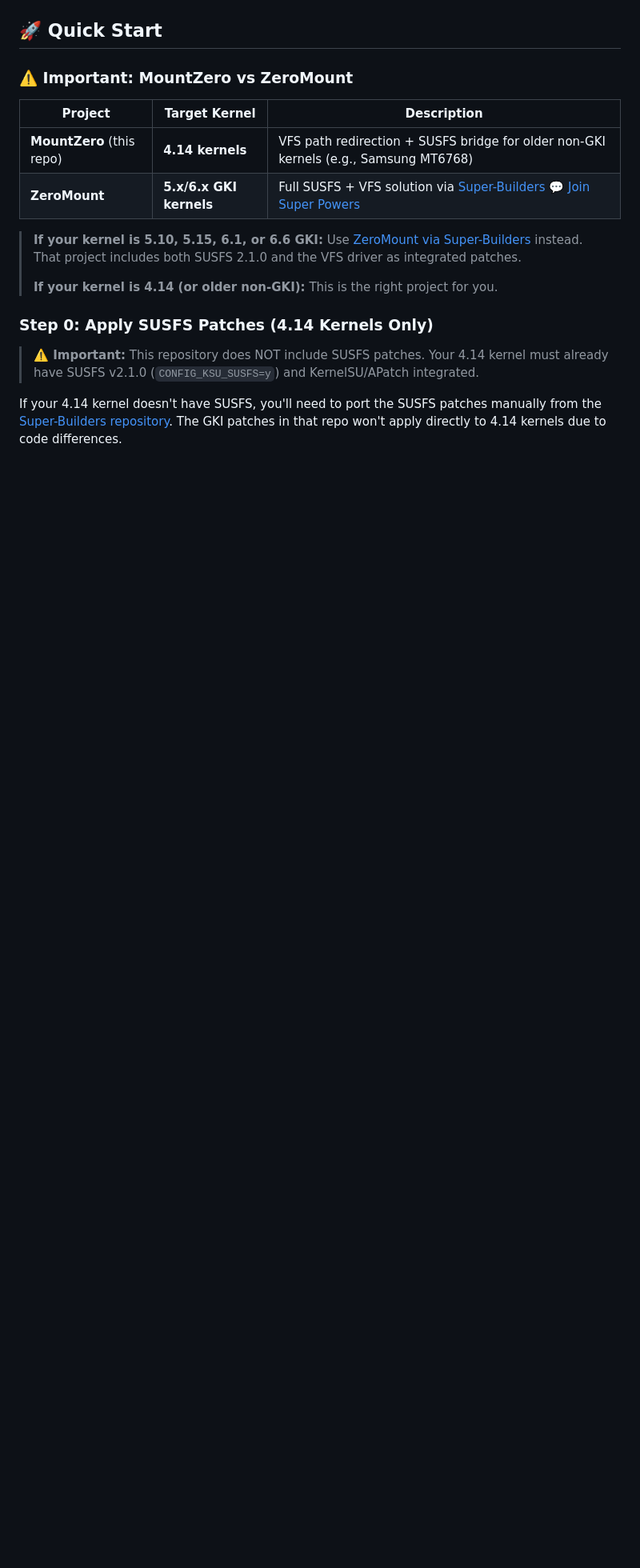
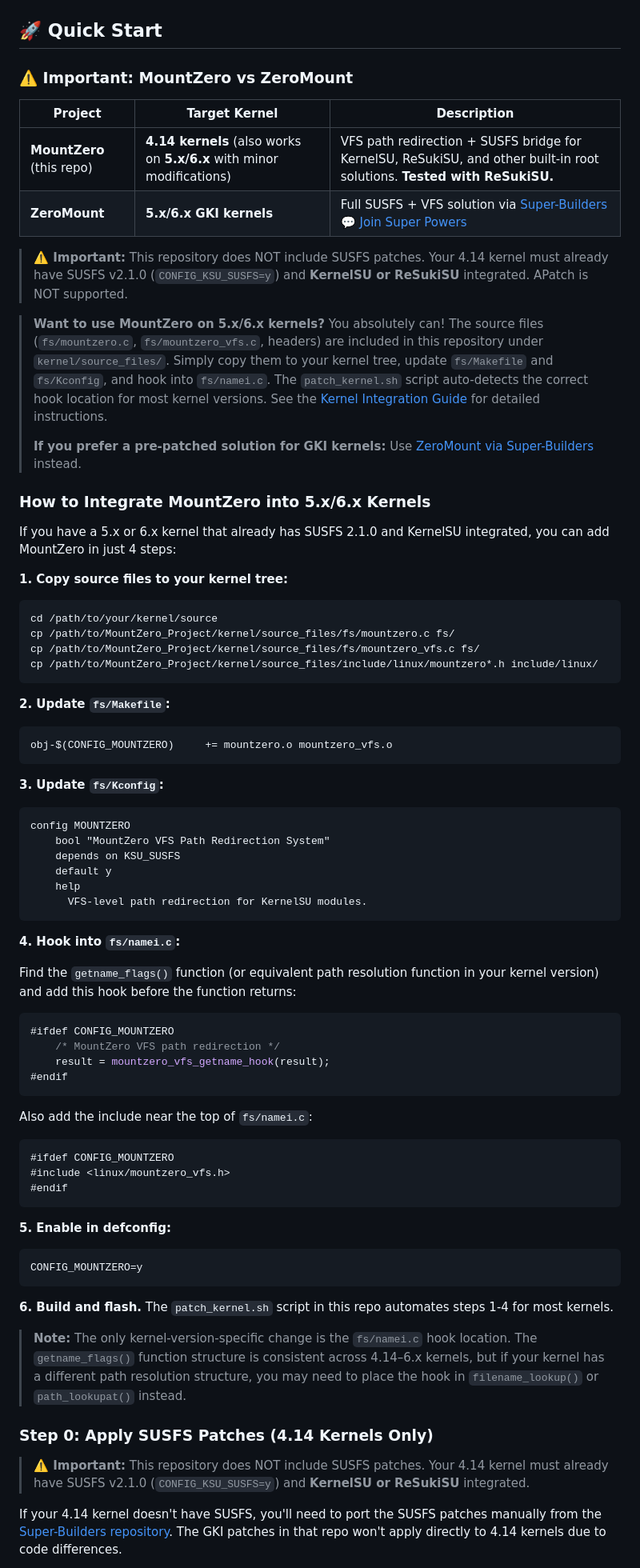
Before and after one commit to troy896/MountZero, a Markdown page: README.md, the part around one of its changes. Shown at 80% size. GitHub-like rendering; blank space fills up the shorter version.

````diff
--- a/README.md
+++ b/README.md
@@ -56,16 +56,72 @@ Traditional root solutions use overlayfs to mount module files over the system p
 
 | Project | Target Kernel | Description |
 |---------|--------------|-------------|
-| **MountZero** (this repo) | **4.14 kernels** | VFS path redirection + SUSFS bridge for older non-GKI kernels (e.g., Samsung MT6768) |
+| **MountZero** (this repo) | **4.14 kernels** (also works on **5.x/6.x** with minor modifications) | VFS path redirection + SUSFS bridge for KernelSU, ReSukiSU, and other built-in root solutions. **Tested with ReSukiSU.** |
 | **ZeroMount** | **5.x/6.x GKI kernels** | Full SUSFS + VFS solution via [Super-Builders](https://github.com/Enginex0/Super-Builders) 💬 [Join Super Powers](https://t.me/superpowers9) |
 
-> **If your kernel is 5.10, 5.15, 6.1, or 6.6 GKI:** Use [ZeroMount via Super-Builders](https://github.com/Enginex0/Super-Builders) instead. That project includes both SUSFS 2.1.0 and the VFS driver as integrated patches.
+> **⚠️ Important:** This repository does NOT include SUSFS patches. Your 4.14 kernel must already have SUSFS v2.1.0 (`CONFIG_KSU_SUSFS=y`) and **KernelSU or ReSukiSU** integrated. APatch is NOT supported.
+
+> **Want to use MountZero on 5.x/6.x kernels?** You absolutely can! The source files (`fs/mountzero.c`, `fs/mountzero_vfs.c`, headers) are included in this repository under `kernel/source_files/`. Simply copy them to your kernel tree, update `fs/Makefile` and `fs/Kconfig`, and hook into `fs/namei.c`. The `patch_kernel.sh` script auto-detects the correct hook location for most kernel versions. See the [Kernel Integration Guide](docs/KERNEL_INTEGRATION.md) for detailed instructions.
 >
-> **If your kernel is 4.14 (or older non-GKI):** This is the right project for you.
+> **If you prefer a pre-patched solution for GKI kernels:** Use [ZeroMount via Super-Builders](https://github.com/Enginex0/Super-Builders) instead.
+
+### How to Integrate MountZero into 5.x/6.x Kernels
+
+If you have a 5.x or 6.x kernel that already has SUSFS 2.1.0 and KernelSU integrated, you can add MountZero in just 4 steps:
+
+**1. Copy source files to your kernel tree:**
+```bash
+cd /path/to/your/kernel/source
+cp /path/to/MountZero_Project/kernel/source_files/fs/mountzero.c fs/
+cp /path/to/MountZero_Project/kernel/source_files/fs/mountzero_vfs.c fs/
+cp /path/to/MountZero_Project/kernel/source_files/include/linux/mountzero*.h include/linux/
+```
+
+**2. Update `fs/Makefile`:**
+```makefile
+obj-$(CONFIG_MOUNTZERO)		+= mountzero.o mountzero_vfs.o
+```
+
+**3. Update `fs/Kconfig`:**
+```kconfig
+config MOUNTZERO
+    bool "MountZero VFS Path Redirection System"
+    depends on KSU_SUSFS
+    default y
+    help
+      VFS-level path redirection for KernelSU modules.
+```
+
+**4. Hook into `fs/namei.c`:**
+
+Find the `getname_flags()` function (or equivalent path resolution function in your kernel version) and add this hook before the function returns:
+
+```c
+#ifdef CONFIG_MOUNTZERO
+    /* MountZero VFS path redirection */
+    result = mountzero_vfs_getname_hook(result);
+#endif
+```
+
+Also add the include near the top of `fs/namei.c`:
+```c
+#ifdef CONFIG_MOUNTZERO
+#include <linux/mountzero_vfs.h>
+#endif
+```
+
+**5. Enable in defconfig:**
+```text
+CONFIG_MOUNTZERO=y
+```
+
+**6. Build and flash.** The `patch_kernel.sh` script in this repo automates steps 1-4 for most kernels.
+
+> **Note:** The only kernel-version-specific change is the `fs/namei.c` hook location. The `getname_flags()` function structure is consistent across 4.14–6.x kernels, but if your kernel has a different path resolution structure, you may need to place the hook in `filename_lookup()` or `path_lookupat()` instead.
 
 ### Step 0: Apply SUSFS Patches (4.14 Kernels Only)
 
-> **⚠️ Important:** This repository does NOT include SUSFS patches. Your 4.14 kernel must already have SUSFS v2.1.0 (`CONFIG_KSU_SUSFS=y`) and KernelSU/APatch integrated.
+> **⚠️ Important:** This repository does NOT include SUSFS patches. Your 4.14 kernel must already have SUSFS v2.1.0 (`CONFIG_KSU_SUSFS=y`) and **KernelSU or ReSukiSU** integrated.
 
 If your 4.14 kernel doesn't have SUSFS, you'll need to port the SUSFS patches manually from the [Super-Builders repository](https://github.com/Enginex0/Super-Builders). The GKI patches in that repo won't apply directly to 4.14 kernels due to code differences.
 
````
Also changed, not shown: other parts of README.md (+4 -4 lines).
